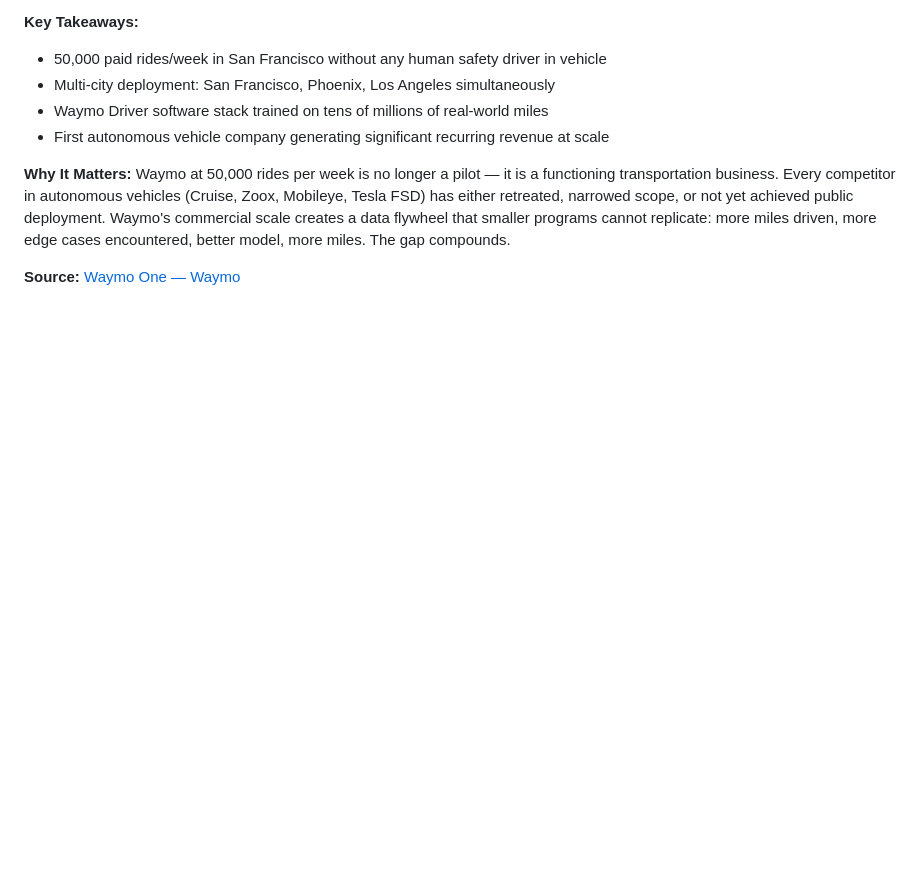
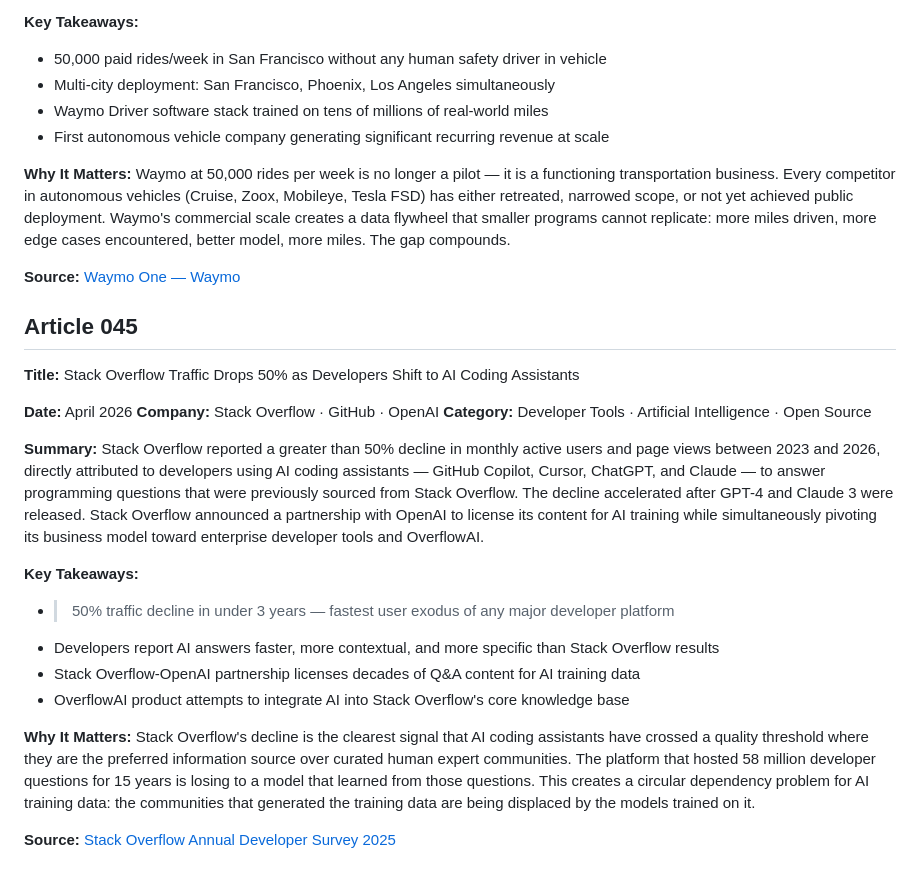
Before and after one commit to Aman-0402/TechChronicle, a Markdown page: Tech.md, the part around the change. Drawn GitHub-style; blank space fills up the shorter version.

Commit message:
feat(Tech.md): add article 045 — Stack Overflow traffic -50% as developers shift to AI coding assistants

```diff
--- a/Tech.md
+++ b/Tech.md
@@ -1155,3 +1155,25 @@ Waymo reached 50,000 paid autonomous robotaxi rides per week in San Francisco, m
 Waymo at 50,000 rides per week is no longer a pilot — it is a functioning transportation business. Every competitor in autonomous vehicles (Cruise, Zoox, Mobileye, Tesla FSD) has either retreated, narrowed scope, or not yet achieved public deployment. Waymo's commercial scale creates a data flywheel that smaller programs cannot replicate: more miles driven, more edge cases encountered, better model, more miles. The gap compounds.
 
 **Source:** [Waymo One — Waymo](https://waymo.com/waymo-one/)
+
+## Article 045
+
+**Title:** Stack Overflow Traffic Drops 50% as Developers Shift to AI Coding Assistants
+
+**Date:** April 2026
+**Company:** Stack Overflow · GitHub · OpenAI
+**Category:** Developer Tools · Artificial Intelligence · Open Source
+
+**Summary:**
+Stack Overflow reported a greater than 50% decline in monthly active users and page views between 2023 and 2026, directly attributed to developers using AI coding assistants — GitHub Copilot, Cursor, ChatGPT, and Claude — to answer programming questions that were previously sourced from Stack Overflow. The decline accelerated after GPT-4 and Claude 3 were released. Stack Overflow announced a partnership with OpenAI to license its content for AI training while simultaneously pivoting its business model toward enterprise developer tools and OverflowAI.
+
+**Key Takeaways:**
+- >50% traffic decline in under 3 years — fastest user exodus of any major developer platform
+- Developers report AI answers faster, more contextual, and more specific than Stack Overflow results
+- Stack Overflow-OpenAI partnership licenses decades of Q&A content for AI training data
+- OverflowAI product attempts to integrate AI into Stack Overflow's core knowledge base
+
+**Why It Matters:**
+Stack Overflow's decline is the clearest signal that AI coding assistants have crossed a quality threshold where they are the preferred information source over curated human expert communities. The platform that hosted 58 million developer questions for 15 years is losing to a model that learned from those questions. This creates a circular dependency problem for AI training data: the communities that generated the training data are being displaced by the models trained on it.
+
+**Source:** [Stack Overflow Annual Developer Survey 2025](https://survey.stackoverflow.co/2025/)
```
